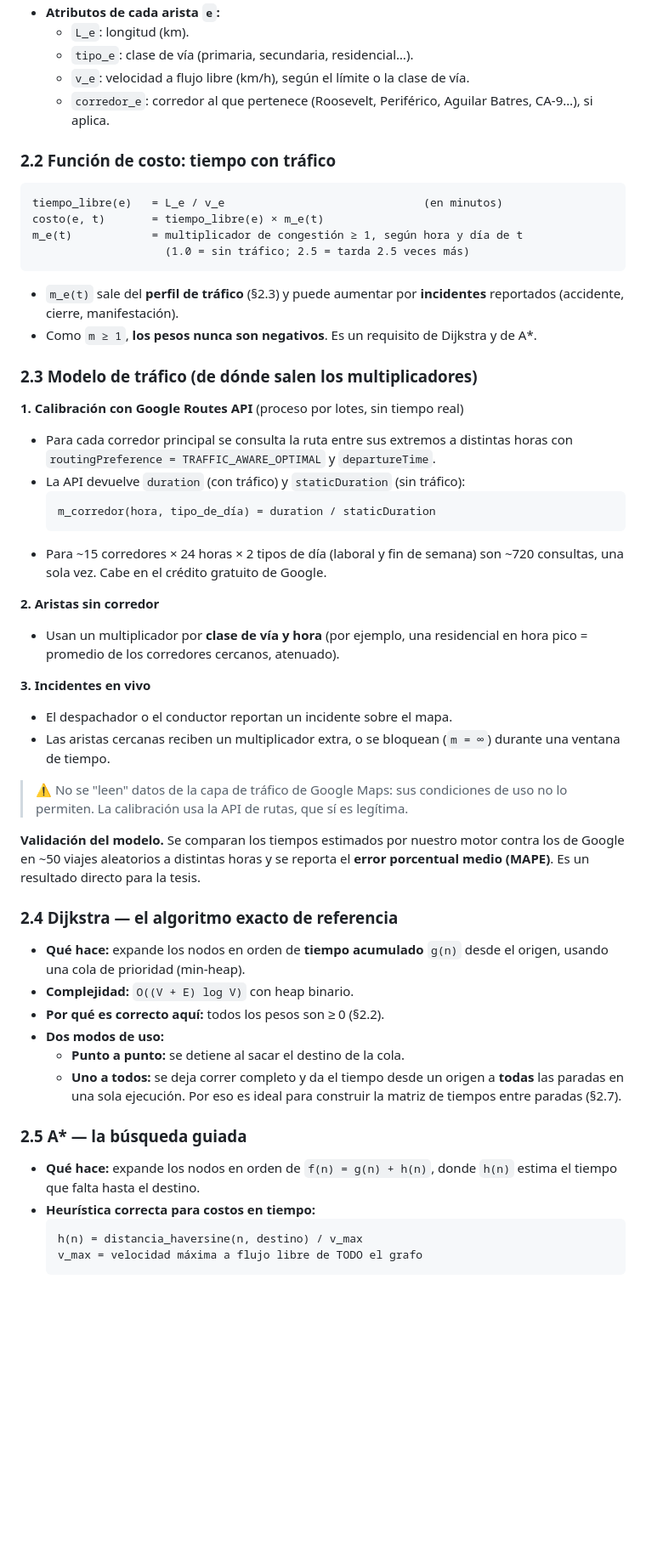
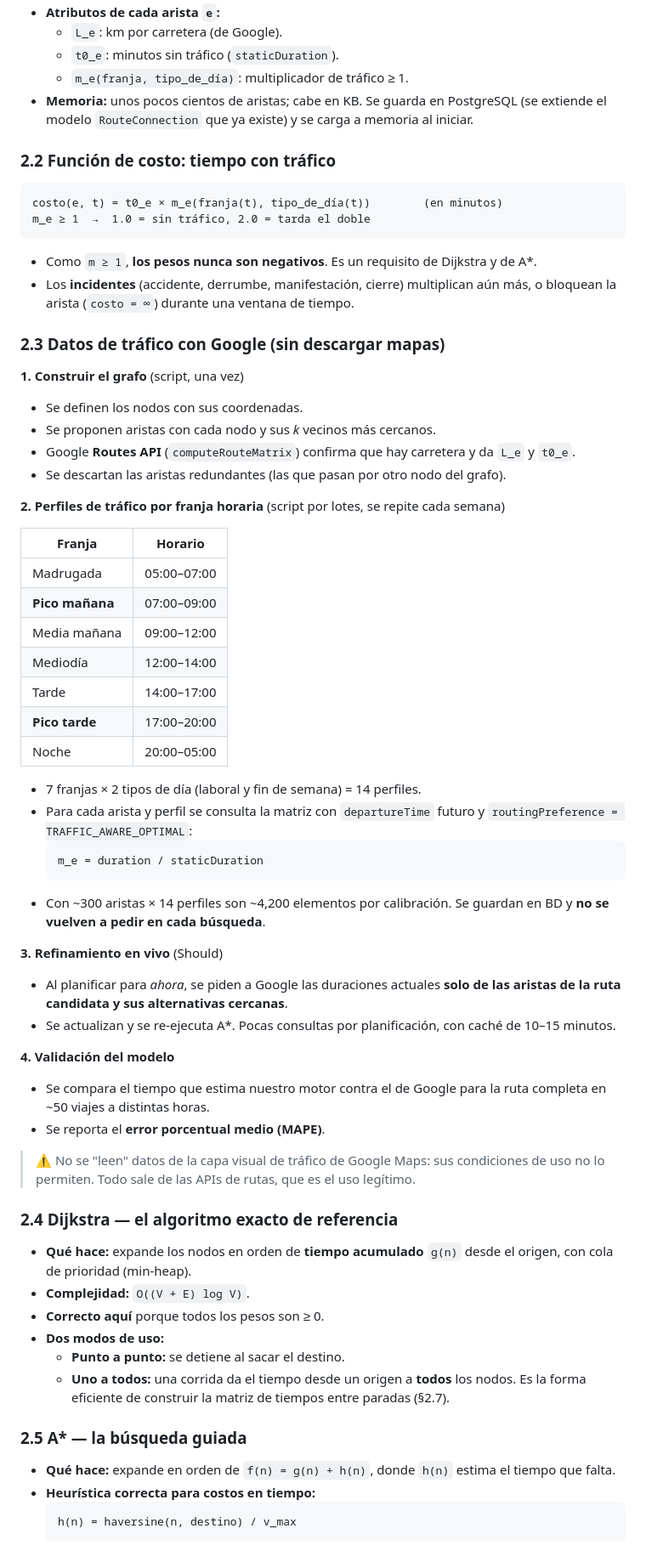
Before and after one commit to 142563/RutasIA, a Markdown page: docs/PLAN.md, the part around one of its changes. Shown at 85% size. Drawn GitHub-style; blank space fills up the shorter version.

````diff
--- a/docs/PLAN.md
+++ b/docs/PLAN.md
@@ -46,56 +61,69 @@ Para responderla, el núcleo del proyecto es **Dijkstra y A\* implementados y us
 - **Atributos de cada arista `e`:**
-  - `L_e`: longitud (km).
-  - `tipo_e`: clase de vía (primaria, secundaria, residencial…).
-  - `v_e`: velocidad a flujo libre (km/h), según el límite o la clase de vía.
-  - `corredor_e`: corredor al que pertenece (Roosevelt, Periférico, Aguilar Batres, CA-9…), si aplica.
+  - `L_e`: km por carretera (de Google).
+  - `t0_e`: minutos sin tráfico (`staticDuration`).
+  - `m_e(franja, tipo_de_día)`: multiplicador de tráfico ≥ 1.
+- **Memoria:** unos pocos cientos de aristas; cabe en KB. Se guarda en PostgreSQL (se extiende el modelo `RouteConnection` que ya existe) y se carga a memoria al iniciar.
 
 ### 2.2 Función de costo: tiempo con tráfico
 
 ```
-tiempo_libre(e)   = L_e / v_e                              (en minutos)
-costo(e, t)       = tiempo_libre(e) × m_e(t)
-m_e(t)            = multiplicador de congestión ≥ 1, según hora y día de t
-                    (1.0 = sin tráfico; 2.5 = tarda 2.5 veces más)
+costo(e, t) = t0_e × m_e(franja(t), tipo_de_día(t))        (en minutos)
+m_e ≥ 1  →  1.0 = sin tráfico, 2.0 = tarda el doble
 ```
 
-- `m_e(t)` sale del **perfil de tráfico** (§2.3) y puede aumentar por **incidentes** reportados (accidente, cierre, manifestación).
 - Como `m ≥ 1`, **los pesos nunca son negativos**. Es un requisito de Dijkstra y de A\*.
+- Los **incidentes** (accidente, derrumbe, manifestación, cierre) multiplican aún más, o bloquean la arista (`costo = ∞`) durante una ventana de tiempo.
 
-### 2.3 Modelo de tráfico (de dónde salen los multiplicadores)
+### 2.3 Datos de tráfico con Google (sin descargar mapas)
 
-**1. Calibración con Google Routes API** (proceso por lotes, sin tiempo real)
-- Para cada corredor principal se consulta la ruta entre sus extremos a distintas horas con `routingPreference = TRAFFIC_AWARE_OPTIMAL` y `departureTime`.
-- La API devuelve `duration` (con tráfico) y `staticDuration` (sin tráfico):
+**1. Construir el grafo** (script, una vez)
+- Se definen los nodos con sus coordenadas.
+- Se proponen aristas con cada nodo y sus *k* vecinos más cercanos.
+- Google **Routes API** (`computeRouteMatrix`) confirma que hay carretera y da `L_e` y `t0_e`.
+- Se descartan las aristas redundantes (las que pasan por otro nodo del grafo).
+
+**2. Perfiles de tráfico por franja horaria** (script por lotes, se repite cada semana)
+
+| Franja | Horario |
+|--------|---------|
+| Madrugada | 05:00–07:00 |
+| **Pico mañana** | 07:00–09:00 |
+| Media mañana | 09:00–12:00 |
+| Mediodía | 12:00–14:00 |
+| Tarde | 14:00–17:00 |
+| **Pico tarde** | 17:00–20:00 |
+| Noche | 20:00–05:00 |
+
+- 7 franjas × 2 tipos de día (laboral y fin de semana) = 14 perfiles.
+- Para cada arista y perfil se consulta la matriz con `departureTime` futuro y `routingPreference = TRAFFIC_AWARE_OPTIMAL`:
   ```
-  m_corredor(hora, tipo_de_día) = duration / staticDuration
+  m_e = duration / staticDuration
   ```
-- Para ~15 corredores × 24 horas × 2 tipos de día (laboral y fin de semana) son ~720 consultas, una sola vez. Cabe en el crédito gratuito de Google.
+- Con ~300 aristas × 14 perfiles son ~4,200 elementos por calibración. Se guardan en BD y **no se vuelven a pedir en cada búsqueda**.
 
-**2. Aristas sin corredor**
-- Usan un multiplicador por **clase de vía y hora** (por ejemplo, una residencial en hora pico = promedio de los corredores cercanos, atenuado).
+**3. Refinamiento en vivo** (Should)
+- Al planificar para *ahora*, se piden a Google las duraciones actuales **solo de las aristas de la ruta candidata y sus alternativas cercanas**.
+- Se actualizan y se re-ejecuta A\*. Pocas consultas por planificación, con caché de 10–15 minutos.
 
-**3. Incidentes en vivo**
-- El despachador o el conductor reportan un incidente sobre el mapa.
-- Las aristas cercanas reciben un multiplicador extra, o se bloquean (`m = ∞`) durante una ventana de tiempo.
+**4. Validación del modelo**
+- Se compara el tiempo que estima nuestro motor contra el de Google para la ruta completa en ~50 viajes a distintas horas.
+- Se reporta el **error porcentual medio (MAPE)**.
 
-> ⚠️ No se "leen" datos de la capa de tráfico de Google Maps: sus condiciones de uso no lo permiten. La calibración usa la API de rutas, que sí es legítima.
-
-**Validación del modelo.** Se comparan los tiempos estimados por nuestro motor contra los de Google en ~50 viajes aleatorios a distintas horas y se reporta el **error porcentual medio (MAPE)**. Es un resultado directo para la tesis.
+> ⚠️ No se "leen" datos de la capa visual de tráfico de Google Maps: sus condiciones de uso no lo permiten. Todo sale de las APIs de rutas, que es el uso legítimo.
 
 ### 2.4 Dijkstra — el algoritmo exacto de referencia
 
-- **Qué hace:** expande los nodos en orden de **tiempo acumulado** `g(n)` desde el origen, usando una cola de prioridad (min-heap).
-- **Complejidad:** `O((V + E) log V)` con heap binario.
-- **Por qué es correcto aquí:** todos los pesos son ≥ 0 (§2.2).
+- **Qué hace:** expande los nodos en orden de **tiempo acumulado** `g(n)` desde el origen, con cola de prioridad (min-heap).
+- **Complejidad:** `O((V + E) log V)`.
+- **Correcto aquí** porque todos los pesos son ≥ 0.
 - **Dos modos de uso:**
-  - **Punto a punto:** se detiene al sacar el destino de la cola.
-  - **Uno a todos:** se deja correr completo y da el tiempo desde un origen a **todas** las paradas en una sola ejecución. Por eso es ideal para construir la matriz de tiempos entre paradas (§2.7).
+  - **Punto a punto:** se detiene al sacar el destino.
+  - **Uno a todos:** una corrida da el tiempo desde un origen a **todos** los nodos. Es la forma eficiente de construir la matriz de tiempos entre paradas (§2.7).
 
 ### 2.5 A\* — la búsqueda guiada
 
-- **Qué hace:** expande los nodos en orden de `f(n) = g(n) + h(n)`, donde `h(n)` estima el tiempo que falta hasta el destino.
+- **Qué hace:** expande en orden de `f(n) = g(n) + h(n)`, donde `h(n)` estima el tiempo que falta.
 - **Heurística correcta para costos en tiempo:**
   ```
-  h(n) = distancia_haversine(n, destino) / v_max
-  v_max = velocidad máxima a flujo libre de TODO el grafo
+  h(n) = haversine(n, destino) / v_max
   ```
````
Also changed, not shown: other parts of docs/PLAN.md (+195 -176 lines).
